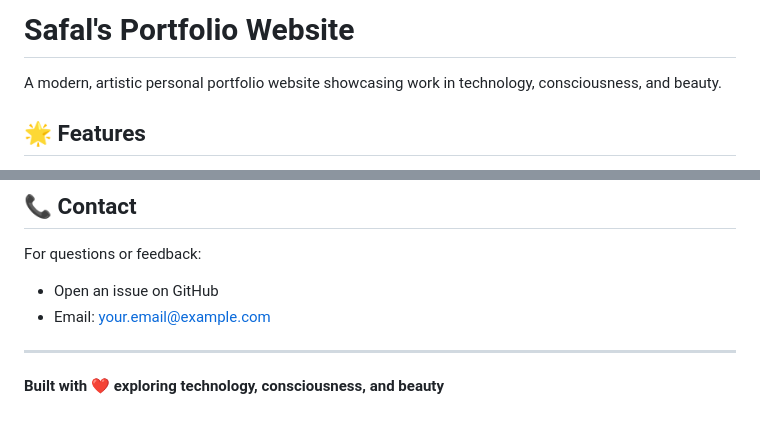
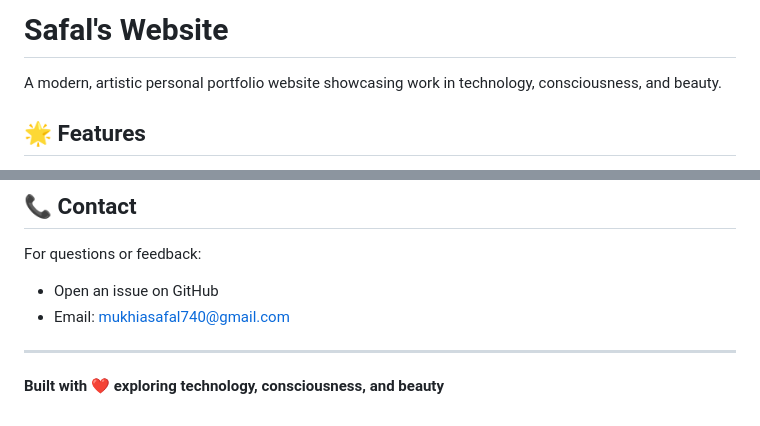
Before and after one commit to sm634/sm634.github.io, a Markdown page: README.md, 2 parts joined by grey strips. Rendered like a GitHub page.

Commit message:
Update README with new project details and author info

```diff
--- a/README.md
+++ b/README.md
@@ -1,4 +1,4 @@
-# Safal's Portfolio Website
+# Safal's Website
 
 A modern, artistic personal portfolio website showcasing work in technology, consciousness, and beauty.
 
@@ -208,7 +208,7 @@ This project is open source and available under the [MIT License](LICENSE).
 For questions or feedback:
 
 - Open an issue on GitHub
-- Email: [your.email@example.com](mailto:your.email@example.com)
+- Email: mukhiasafal740@gmail.com
 
 ---
 
```
